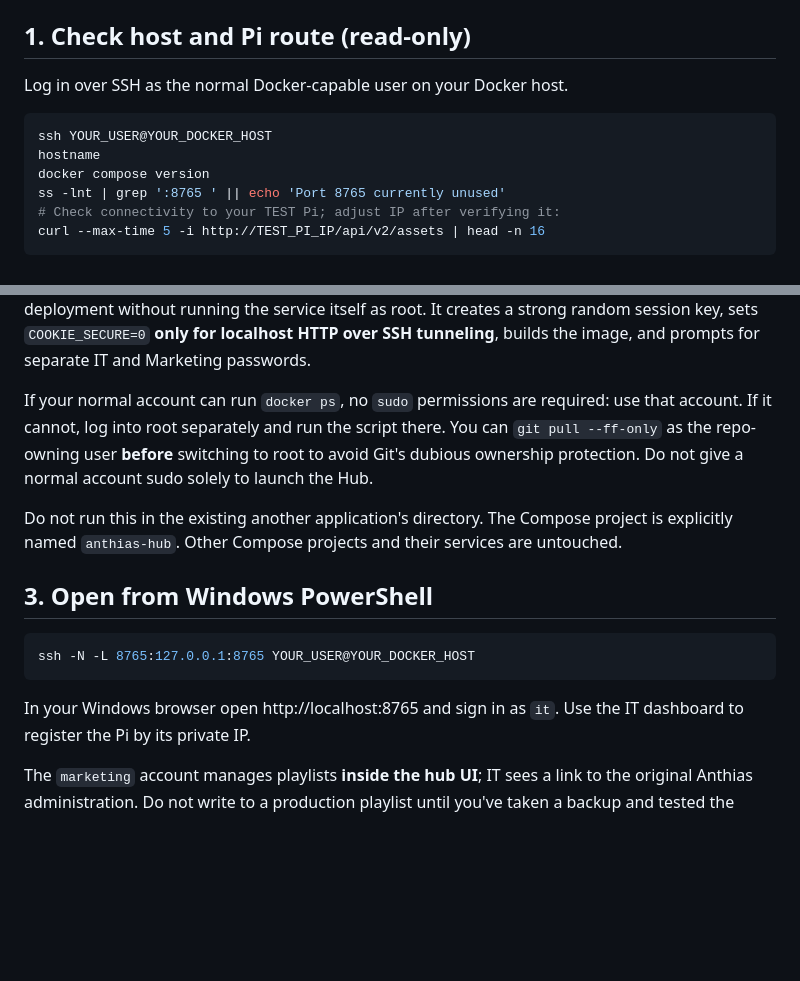
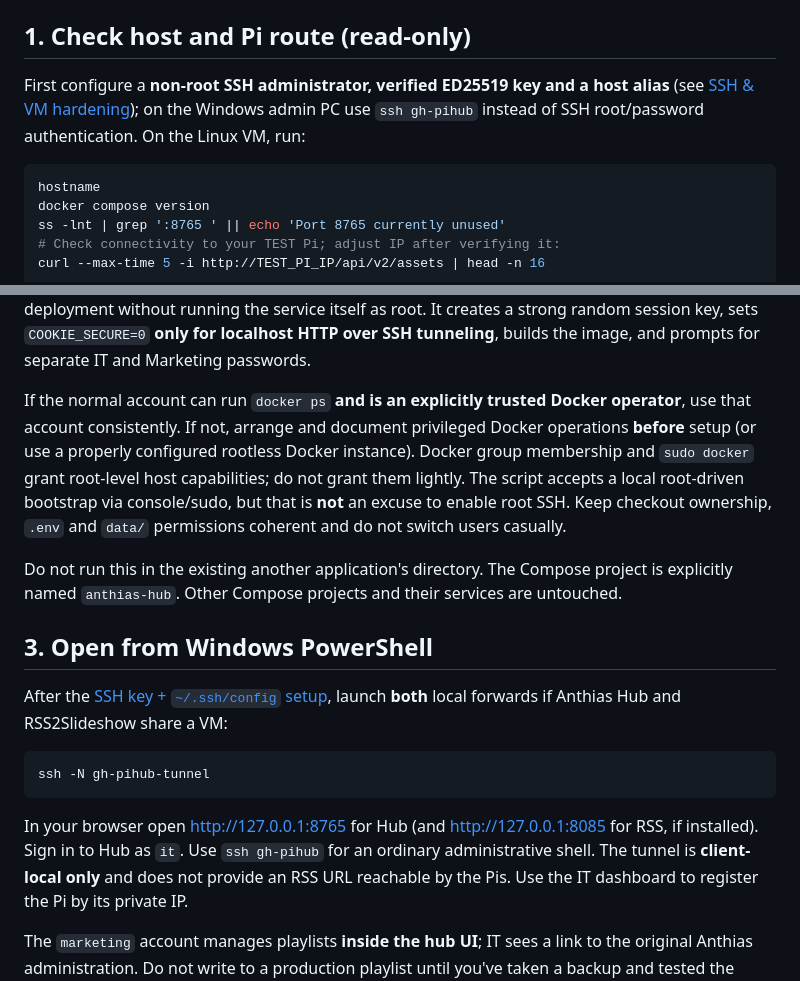
Before and after one commit to ffworker/anthias-hub, a Markdown page: docs/deploy-docker-host.md, 2 parts joined by grey strips. Rendered like a GitHub page; blank space fills up the shorter version.

Commit message:
docs(ssh): adopt key-only non-root admin, alias and tunnel hardening references

````diff
--- a/docs/deploy-docker-host.md
+++ b/docs/deploy-docker-host.md
@@ -13,10 +13,9 @@ Public source: https://github.com/ffworker/anthias-hub . Never publish `.env`, `
 
 ## 1. Check host and Pi route (read-only)
 
-Log in over SSH as the normal Docker-capable user on your Docker host.
+First configure a **non-root SSH administrator, verified ED25519 key and a host alias** (see [SSH & VM hardening](ssh-access.md)); on the Windows admin PC use `ssh gh-pihub` instead of SSH root/password authentication. On the Linux VM, run:
 
 ```bash
-ssh YOUR_USER@YOUR_DOCKER_HOST
 hostname
 docker compose version
 ss -lnt | grep ':8765 ' || echo 'Port 8765 currently unused'
@@ -46,22 +45,20 @@ running the service itself as root. It creates a strong random session key,
 sets `COOKIE_SECURE=0` **only for localhost HTTP over SSH tunneling**, builds
 the image, and prompts for separate IT and Marketing passwords.
 
-If your normal account can run `docker ps`, no `sudo` permissions are
-required: use that account. If it cannot, log into root separately and run the
-script there. You can `git pull --ff-only` as the repo-owning user **before**
-switching to root to avoid Git's dubious ownership protection. Do not give a
-normal account sudo solely to launch the Hub.
+If the normal account can run `docker ps` **and is an explicitly trusted Docker operator**, use that account consistently. If not, arrange and document privileged Docker operations **before** setup (or use a properly configured rootless Docker instance). Docker group membership and `sudo docker` grant root-level host capabilities; do not grant them lightly. The script accepts a local root-driven bootstrap via console/sudo, but that is **not** an excuse to enable root SSH. Keep checkout ownership, `.env` and `data/` permissions coherent and do not switch users casually.
 
 Do not run this in the existing another application's directory. The Compose project is
 explicitly named `anthias-hub`. Other Compose projects and their services are untouched.
 
 ## 3. Open from Windows PowerShell
 
+After the [SSH key + `~/.ssh/config` setup](ssh-access.md), launch **both** local forwards if Anthias Hub and RSS2Slideshow share a VM:
+
 ```powershell
-ssh -N -L 8765:127.0.0.1:8765 YOUR_USER@YOUR_DOCKER_HOST
+ssh -N gh-pihub-tunnel
 ```
 
-In your Windows browser open http://localhost:8765 and sign in as `it`.
+In your browser open http://127.0.0.1:8765 for Hub (and http://127.0.0.1:8085 for RSS, if installed). Sign in to Hub as `it`. Use `ssh gh-pihub` for an ordinary administrative shell. The tunnel is **client-local only** and does not provide an RSS URL reachable by the Pis.
 Use the IT dashboard to register the Pi by its private IP.
 
 The `marketing` account manages playlists **inside the hub UI**; IT sees a
````
